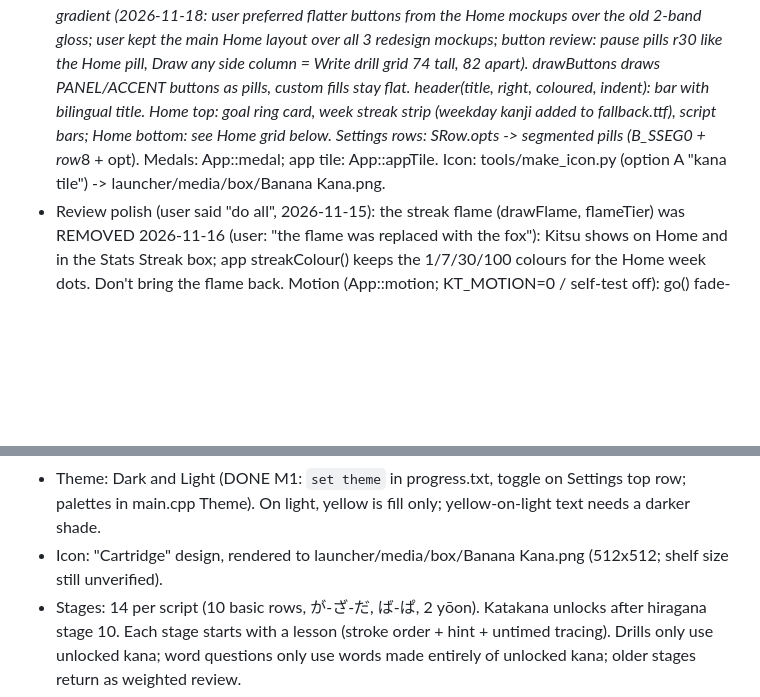
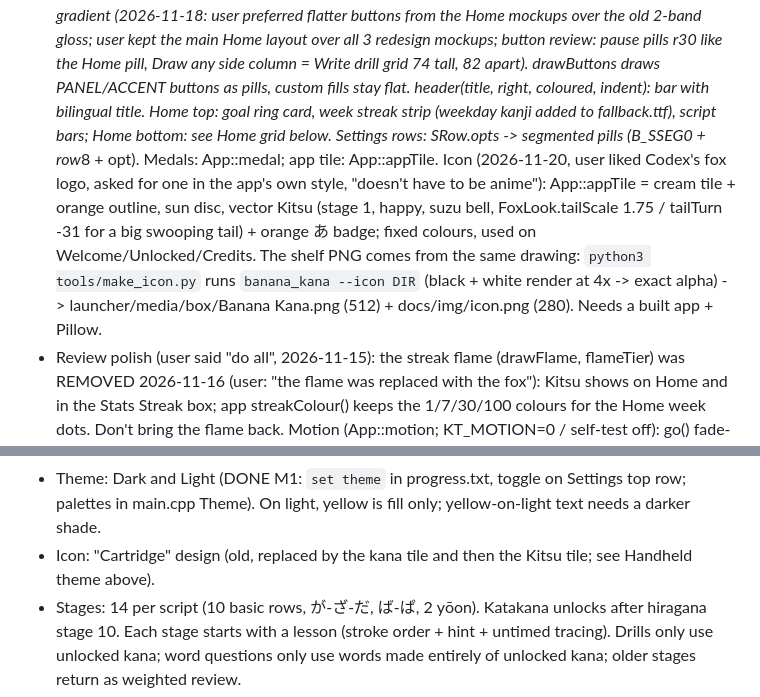
Before and after one commit to Parzival3971/banana-kana, a Markdown page: CLAUDE.md, 2 parts joined by grey strips. Drawn GitHub-style; blank space fills up the shorter version.

```diff
--- a/CLAUDE.md
+++ b/CLAUDE.md
@@ -242,7 +242,11 @@ README uses emojis on headings, feature bullets and table rows (user asked 2026-
   header(title, right, coloured, indent): bar with bilingual title. Home top: goal ring card, week streak strip (weekday
   kanji added to fallback.ttf), script bars; Home bottom: see Home grid below.
   Settings rows: SRow.opts -> segmented pills (B_SSEG0 + row*8 + opt). Medals: App::medal; app tile: App::appTile.
-  Icon: tools/make_icon.py (option A "kana tile") -> launcher/media/box/Banana Kana.png.
+  Icon (2026-11-20, user liked Codex's fox logo, asked for one in the app's own style, "doesn't have to be anime"):
+  App::appTile = cream tile + orange outline, sun disc, vector Kitsu (stage 1, happy, suzu bell, FoxLook.tailScale 1.75 /
+  tailTurn -31 for a big swooping tail) + orange あ badge; fixed colours, used on Welcome/Unlocked/Credits. The shelf PNG
+  comes from the same drawing: `python3 tools/make_icon.py` runs `banana_kana --icon DIR` (black + white render at 4x ->
+  exact alpha) -> launcher/media/box/Banana Kana.png (512) + docs/img/icon.png (280). Needs a built app + Pillow.
 - Review polish (user said "do all", 2026-11-15): the streak flame (drawFlame, flameTier) was REMOVED 2026-11-16 (user:
   "the flame was replaced with the fox"): Kitsu shows on Home and in the Stats Streak box; app streakColour() keeps the
   1/7/30/100 colours for the Home week dots. Don't bring the flame back.
@@ -293,7 +297,7 @@ README uses emojis on headings, feature bullets and table rows (user asked 2026-
   Source TTFs: github.com/google/fonts (ofl/zenmarugothic). Licences ship in app/data/licenses/.
   Text is rendered per run (main.cpp renderMixed/pickFont): kana -> kana.ttf, Latin -> ui.ttf, else fallback.ttf.
 - Theme: Dark and Light (DONE M1: `set theme` in progress.txt, toggle on Settings top row; palettes in main.cpp Theme). On light, yellow is fill only; yellow-on-light text needs a darker shade.
-- Icon: "Cartridge" design, rendered to launcher/media/box/Banana Kana.png (512x512; shelf size still unverified).
+- Icon: "Cartridge" design (old, replaced by the kana tile and then the Kitsu tile; see Handheld theme above).
 - Stages: 14 per script (10 basic rows, が-ざ-だ, ば-ぱ, 2 yōon). Katakana unlocks after hiragana stage 10.
   Each stage starts with a lesson (stroke order + hint + untimed tracing). Drills only use unlocked kana;
   word questions only use words made entirely of unlocked kana; older stages return as weighted review.
```
Also changed, not shown: README.md (+2 -0 lines), docs/img/icon.png, launcher/media/box/Banana Kana.png, 7 other files.
